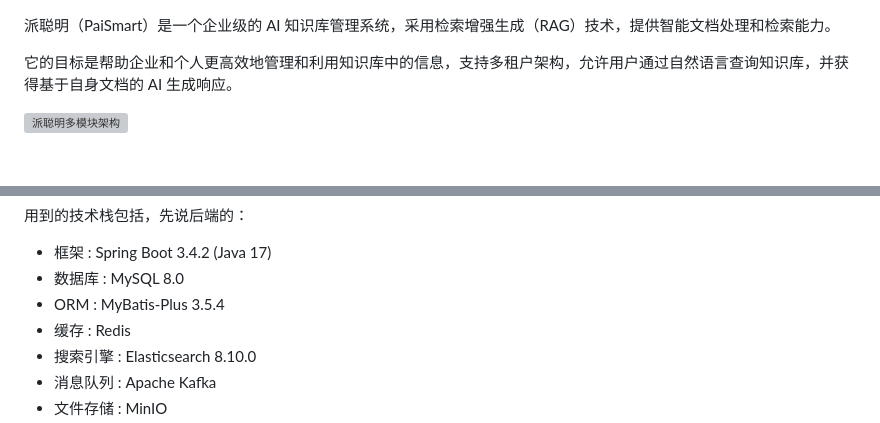
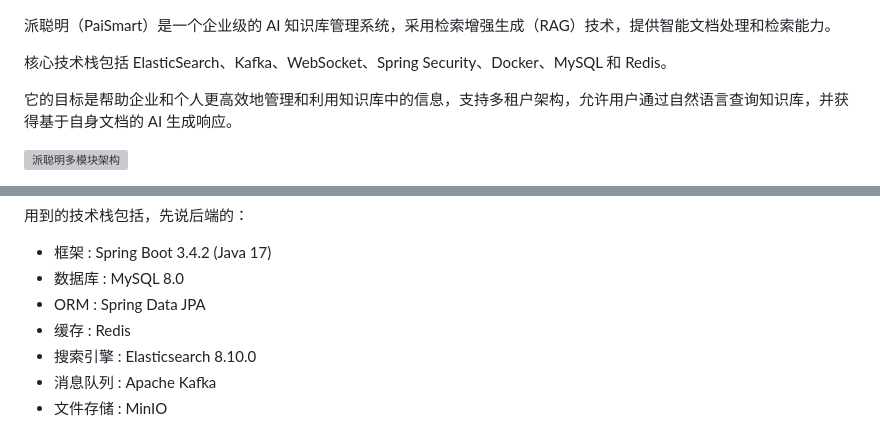
Before and after one commit to sp-work/cmp, a Markdown page: README.md, 2 parts joined by grey strips. GitHub-like rendering; blank space fills up the shorter version; grey boxes are pictures that could not be loaded.

```diff
--- a/README.md
+++ b/README.md
@@ -1,4 +1,6 @@
 派聪明（PaiSmart）是一个企业级的 AI 知识库管理系统，采用检索增强生成（RAG）技术，提供智能文档处理和检索能力。
+
+核心技术栈包括 ElasticSearch、Kafka、WebSocket、Spring Security、Docker、MySQL 和 Redis。
 
 它的目标是帮助企业和个人更高效地管理和利用知识库中的信息，支持多租户架构，允许用户通过自然语言查询知识库，并获得基于自身文档的 AI 生成响应。
 
@@ -15,7 +17,7 @@
 
 + 框架 : Spring Boot 3.4.2 (Java 17)
 + 数据库 : MySQL 8.0
-+ ORM : MyBatis-Plus 3.5.4
++ ORM : Spring Data JPA
 + 缓存 : Redis
 + 搜索引擎 : Elasticsearch 8.10.0
 + 消息队列 : Apache Kafka
```
